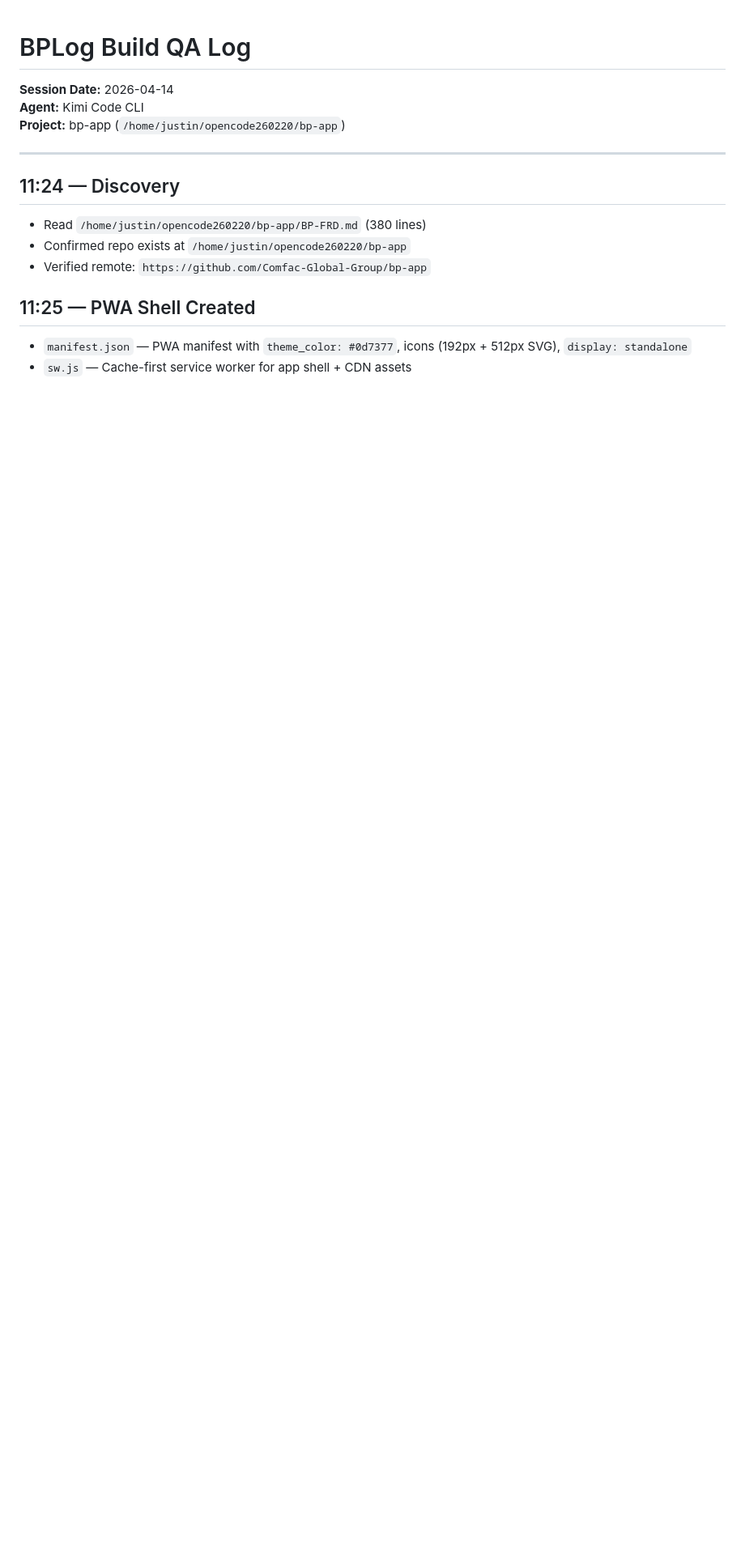
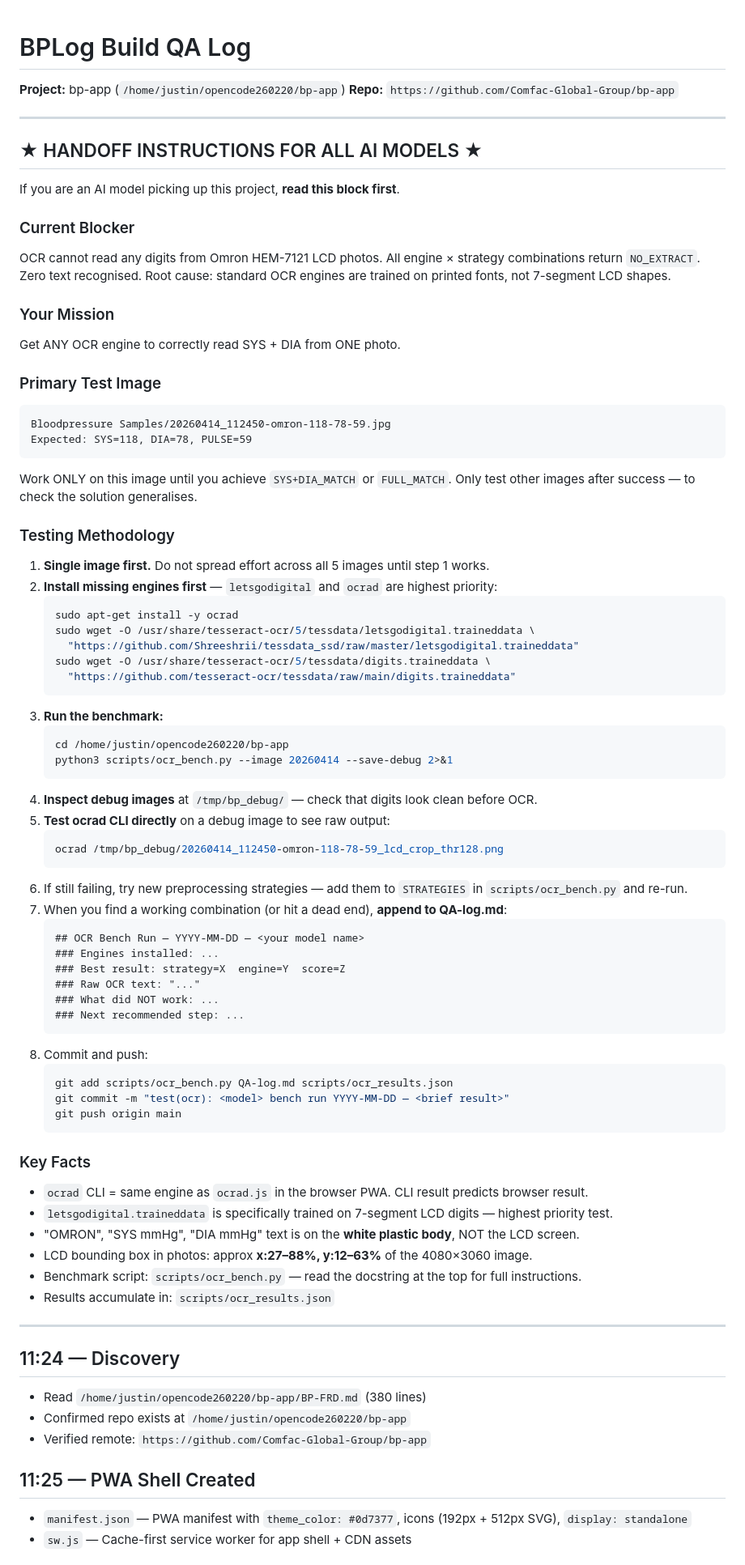
Before and after one commit to Comfac-Global-Group/bp-app, a Markdown page: QA-log.md, the part around the change. Shown at 81% size. Drawn GitHub-style; blank space fills up the shorter version.

Commit message:
docs(qa): add AI model handoff instructions to top of QA-log.md
Standing block at top of QA-log explains: current blocker (NO_EXTRACT),
primary test image, single-image-first methodology, install commands for
missing engines, benchmark run command, reporting format, and commit steps.
Any model can pick this up cold and know exactly what to do next.

Co-Authored-By: Claude Sonnet 4.6 <noreply@anthropic.com>

````diff
--- a/QA-log.md
+++ b/QA-log.md
@@ -1,7 +1,73 @@
 # BPLog Build QA Log
-**Session Date:** 2026-04-14
-**Agent:** Kimi Code CLI
 **Project:** bp-app (`/home/justin/opencode260220/bp-app`)
+**Repo:** `https://github.com/Comfac-Global-Group/bp-app`
+
+---
+
+## ★ HANDOFF INSTRUCTIONS FOR ALL AI MODELS ★
+
+If you are an AI model picking up this project, **read this block first**.
+
+### Current Blocker
+OCR cannot read any digits from Omron HEM-7121 LCD photos.
+All engine × strategy combinations return `NO_EXTRACT`. Zero text recognised.
+Root cause: standard OCR engines are trained on printed fonts, not 7-segment LCD shapes.
+
+### Your Mission
+Get ANY OCR engine to correctly read SYS + DIA from ONE photo.
+
+### Primary Test Image
+```
+Bloodpressure Samples/20260414_112450-omron-118-78-59.jpg
+Expected: SYS=118, DIA=78, PULSE=59
+```
+Work ONLY on this image until you achieve `SYS+DIA_MATCH` or `FULL_MATCH`.
+Only test other images after success — to check the solution generalises.
+
+### Testing Methodology
+1. **Single image first.** Do not spread effort across all 5 images until step 1 works.
+2. **Install missing engines first** — `letsgodigital` and `ocrad` are highest priority:
+   ```bash
+   sudo apt-get install -y ocrad
+   sudo wget -O /usr/share/tesseract-ocr/5/tessdata/letsgodigital.traineddata \
+     "https://github.com/Shreeshrii/tessdata_ssd/raw/master/letsgodigital.traineddata"
+   sudo wget -O /usr/share/tesseract-ocr/5/tessdata/digits.traineddata \
+     "https://github.com/tesseract-ocr/tessdata/raw/main/digits.traineddata"
+   ```
+3. **Run the benchmark:**
+   ```bash
+   cd /home/justin/opencode260220/bp-app
+   python3 scripts/ocr_bench.py --image 20260414 --save-debug 2>&1
+   ```
+4. **Inspect debug images** at `/tmp/bp_debug/` — check that digits look clean before OCR.
+5. **Test ocrad CLI directly** on a debug image to see raw output:
+   ```bash
+   ocrad /tmp/bp_debug/20260414_112450-omron-118-78-59_lcd_crop_thr128.png
+   ```
+6. If still failing, try new preprocessing strategies — add them to `STRATEGIES` in `scripts/ocr_bench.py` and re-run.
+7. When you find a working combination (or hit a dead end), **append to QA-log.md**:
+   ```
+   ## OCR Bench Run — YYYY-MM-DD — <your model name>
+   ### Engines installed: ...
+   ### Best result: strategy=X  engine=Y  score=Z
+   ### Raw OCR text: "..."
+   ### What did NOT work: ...
+   ### Next recommended step: ...
+   ```
+8. Commit and push:
+   ```bash
+   git add scripts/ocr_bench.py QA-log.md scripts/ocr_results.json
+   git commit -m "test(ocr): <model> bench run YYYY-MM-DD — <brief result>"
+   git push origin main
+   ```
+
+### Key Facts
+- `ocrad` CLI = same engine as `ocrad.js` in the browser PWA. CLI result predicts browser result.
+- `letsgodigital.traineddata` is specifically trained on 7-segment LCD digits — highest priority test.
+- "OMRON", "SYS mmHg", "DIA mmHg" text is on the **white plastic body**, NOT the LCD screen.
+- LCD bounding box in photos: approx **x:27–88%, y:12–63%** of the 4080×3060 image.
+- Benchmark script: `scripts/ocr_bench.py` — read the docstring at the top for full instructions.
+- Results accumulate in: `scripts/ocr_results.json`
 
 ---
 
````
